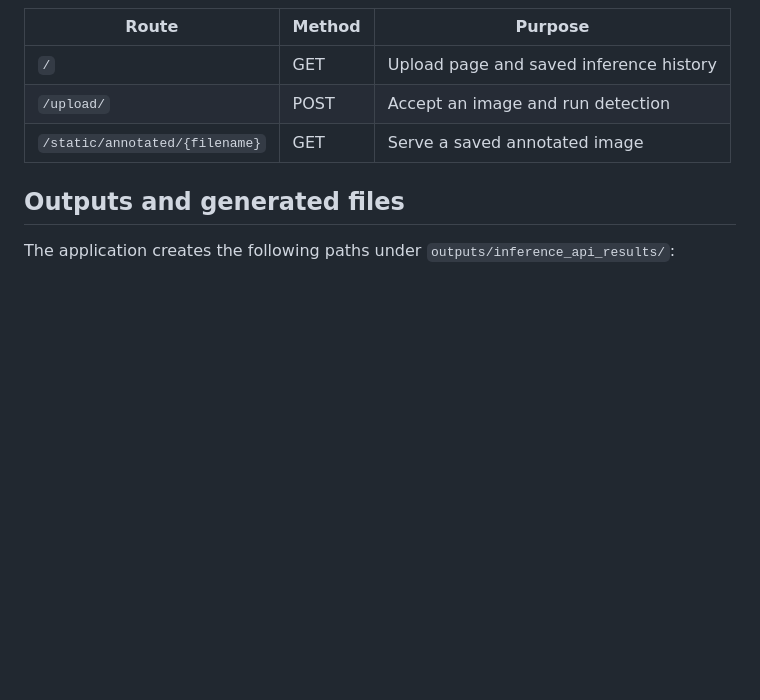
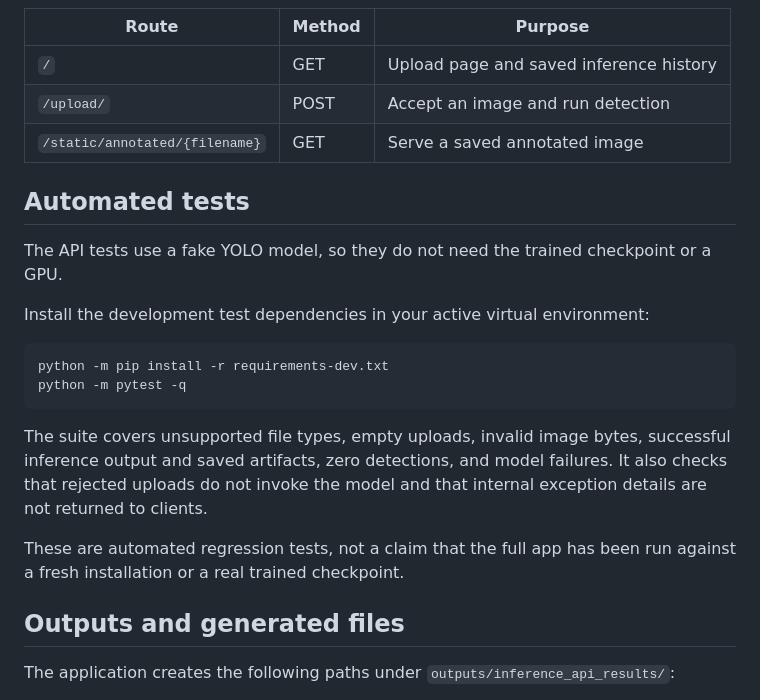
Before and after one commit to Htet-ThuAung/sku110k-yolov8-shelf-detector, a Markdown page: README.md, the part around the change. GitHub-like rendering; blank space fills up the shorter version.

Commit message:
Document automated API tests

````diff
--- a/README.md
+++ b/README.md
@@ -146,6 +146,21 @@ Open [http://127.0.0.1:8000](http://127.0.0.1:8000) in your browser. Upload a sh
 | `/upload/` | POST | Accept an image and run detection |
 | `/static/annotated/{filename}` | GET | Serve a saved annotated image |
 
+## Automated tests
+
+The API tests use a fake YOLO model, so they do not need the trained checkpoint or a GPU.
+
+Install the development test dependencies in your active virtual environment:
+
+```bash
+python -m pip install -r requirements-dev.txt
+python -m pytest -q
+```
+
+The suite covers unsupported file types, empty uploads, invalid image bytes, successful inference output and saved artifacts, zero detections, and model failures. It also checks that rejected uploads do not invoke the model and that internal exception details are not returned to clients.
+
+These are automated regression tests, not a claim that the full app has been run against a fresh installation or a real trained checkpoint.
+
 ## Outputs and generated files
 
 The application creates the following paths under `outputs/inference_api_results/`:
````
